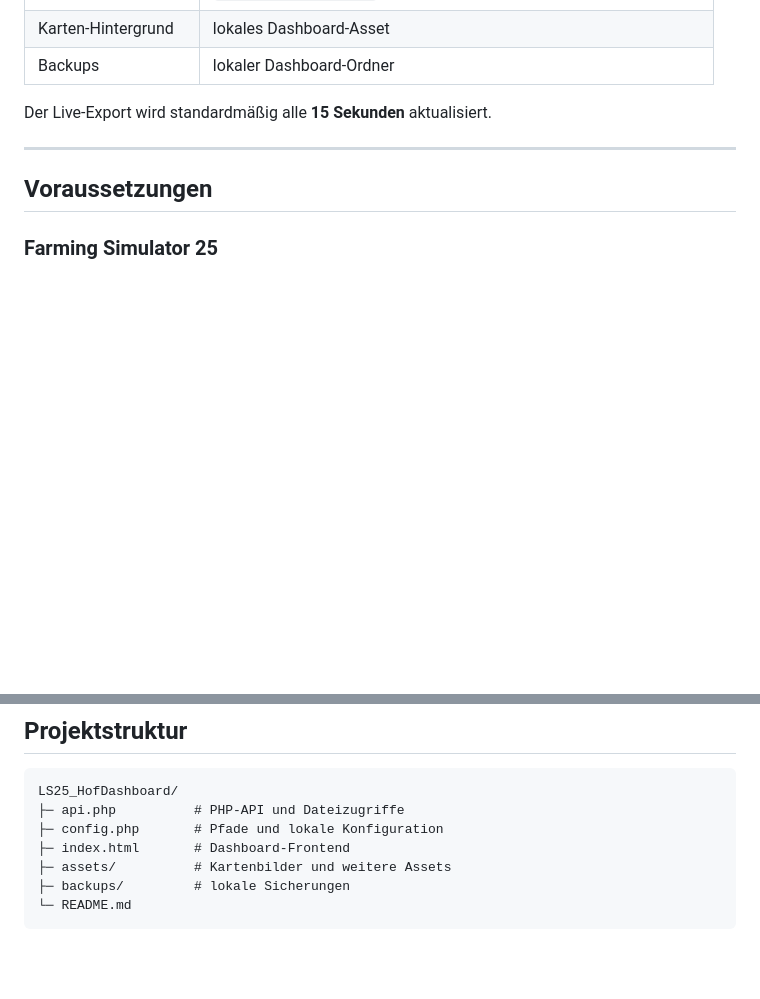
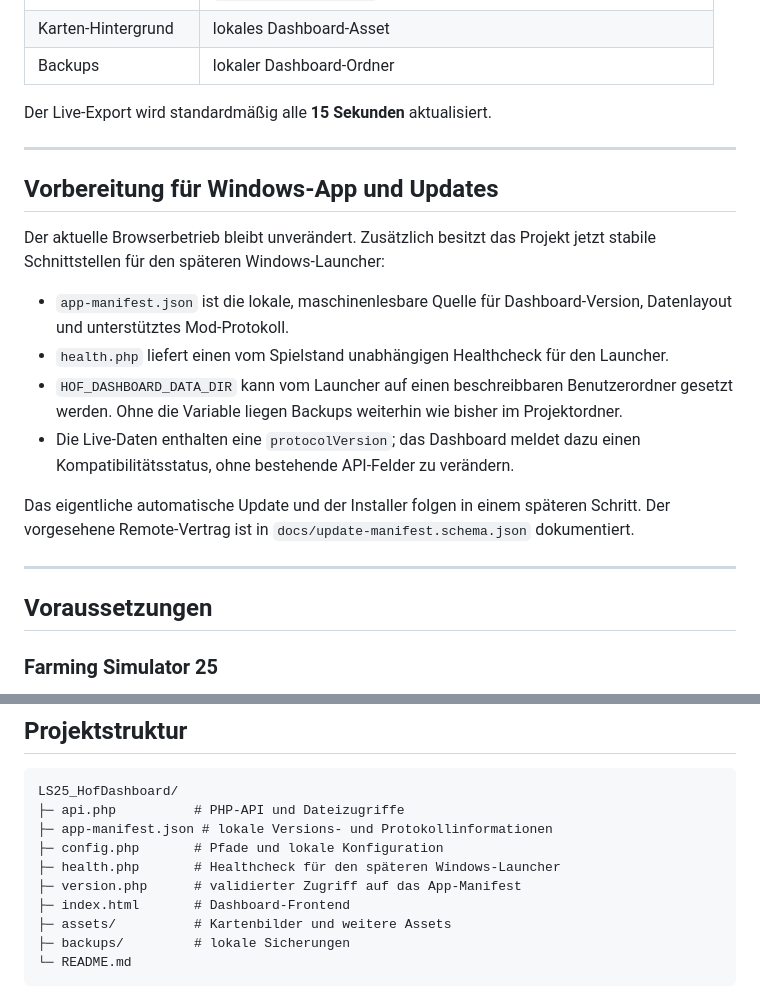
Before and after one commit to philvangaatd/LS25_HofDashboard, a Markdown page: README.md, 2 parts joined by grey strips. GitHub-like rendering; blank space fills up the shorter version.

Commit message:
Document Windows app foundations

````diff
--- a/README.md
+++ b/README.md
@@ -288,6 +288,24 @@ Der Live-Export wird standardmäßig alle **15 Sekunden** aktualisiert.
 
 ---
 
+## Vorbereitung für Windows-App und Updates
+
+Der aktuelle Browserbetrieb bleibt unverändert. Zusätzlich besitzt das Projekt jetzt
+stabile Schnittstellen für den späteren Windows-Launcher:
+
+- `app-manifest.json` ist die lokale, maschinenlesbare Quelle für Dashboard-Version,
+  Datenlayout und unterstütztes Mod-Protokoll.
+- `health.php` liefert einen vom Spielstand unabhängigen Healthcheck für den Launcher.
+- `HOF_DASHBOARD_DATA_DIR` kann vom Launcher auf einen beschreibbaren Benutzerordner
+  gesetzt werden. Ohne die Variable liegen Backups weiterhin wie bisher im Projektordner.
+- Die Live-Daten enthalten eine `protocolVersion`; das Dashboard meldet dazu einen
+  Kompatibilitätsstatus, ohne bestehende API-Felder zu verändern.
+
+Das eigentliche automatische Update und der Installer folgen in einem späteren Schritt.
+Der vorgesehene Remote-Vertrag ist in `docs/update-manifest.schema.json` dokumentiert.
+
+---
+
 ## Voraussetzungen
 
 ### Farming Simulator 25
@@ -477,7 +495,10 @@ Sicherheitsmechanismen umfassen unter anderem:
 ```text
 LS25_HofDashboard/
 ├─ api.php          # PHP-API und Dateizugriffe
+├─ app-manifest.json # lokale Versions- und Protokollinformationen
 ├─ config.php       # Pfade und lokale Konfiguration
+├─ health.php       # Healthcheck für den späteren Windows-Launcher
+├─ version.php      # validierter Zugriff auf das App-Manifest
 ├─ index.html       # Dashboard-Frontend
 ├─ assets/          # Kartenbilder und weitere Assets
 ├─ backups/         # lokale Sicherungen
````
